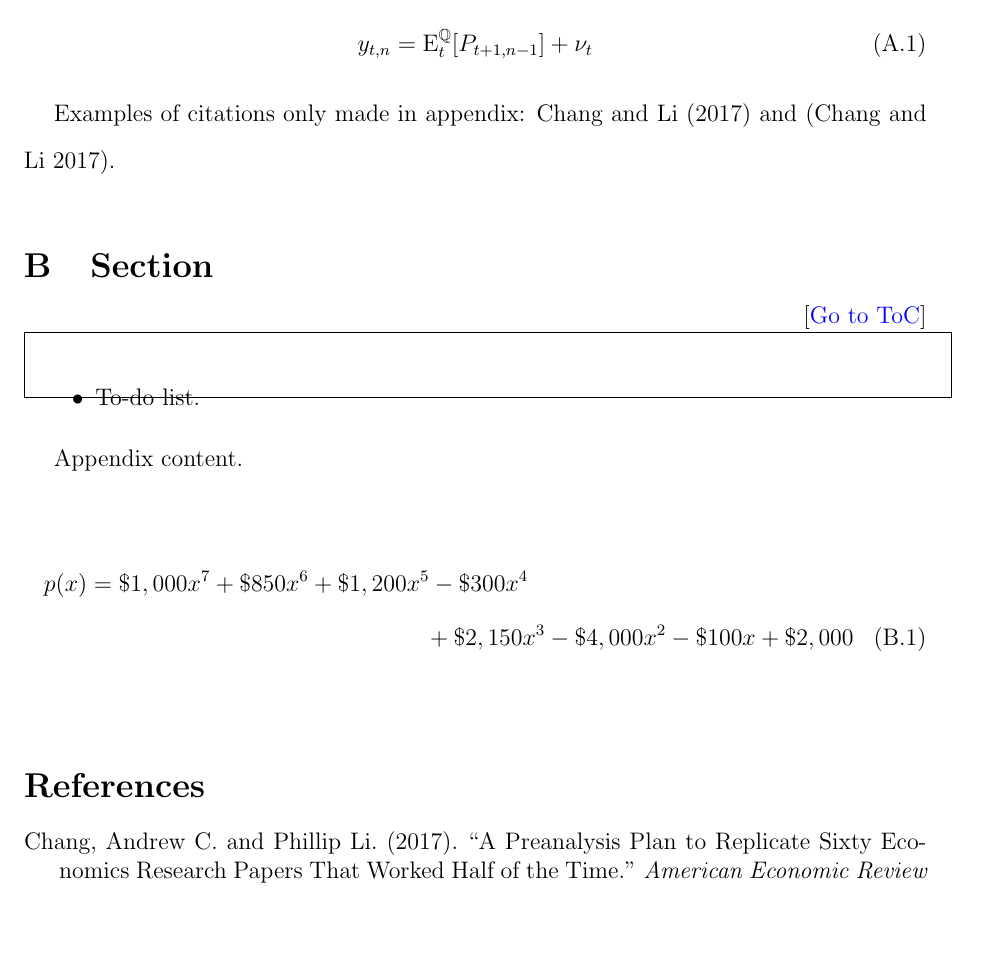
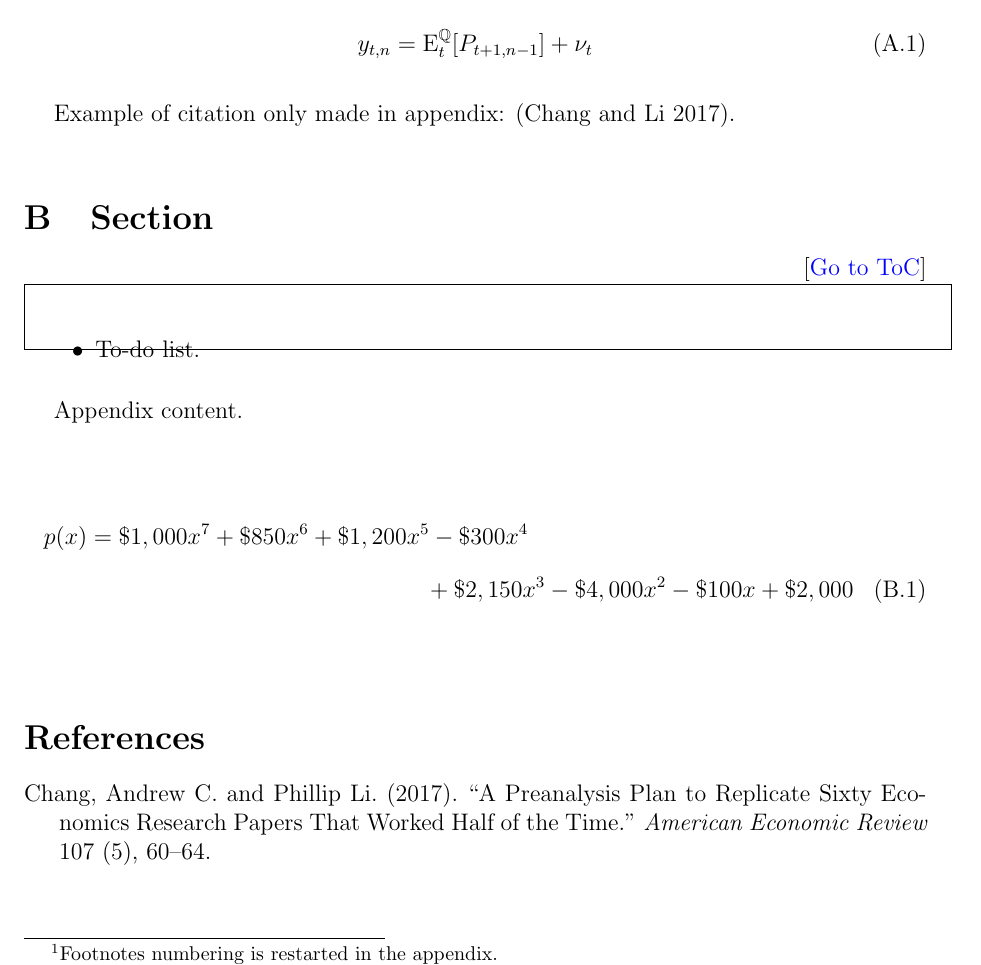
Before and after one commit to pavelsolis/Replication-Folder, a LaTeX document (Docs/Paper/appendix.tex, which reads Docs/Paper/appdxfiller.tex): part of page 1 of 3, cut so that both start at the same text, the shorter picture padded with empty space. Compiled offline with pdfLaTeX.

Commit message:
Add a footnote in appendix and change reference

```diff
--- a/Docs/Paper/appdxfiller.tex
+++ b/Docs/Paper/appdxfiller.tex
@@ -29,7 +29,7 @@ Appendix content.
 
 \input{../Equations/exEqN}
 
-Examples of citations only made in appendix: \textcite{ChangLi:2017AER} and \parencite{ChangLi:2017AER}.
+Example of citation only made in appendix: \parencite{ChangLi:2017AER}.
 
 
 \section{Section} \label{sec:appdx2}
```
Also changed, not shown: Docs/Paper/appdxfiller.tex (2 more changed lines).
